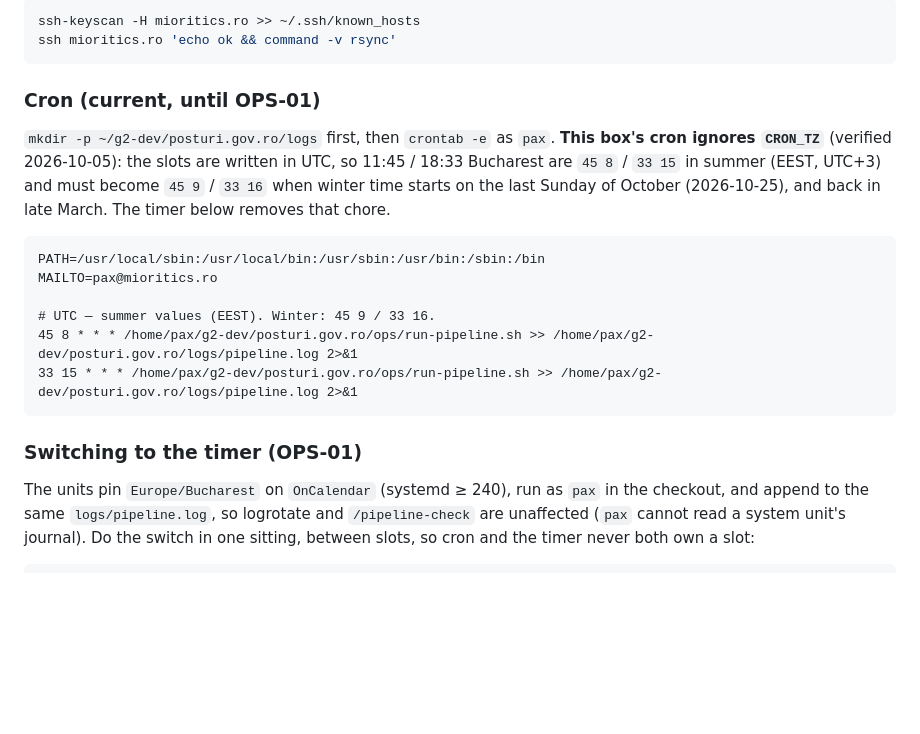
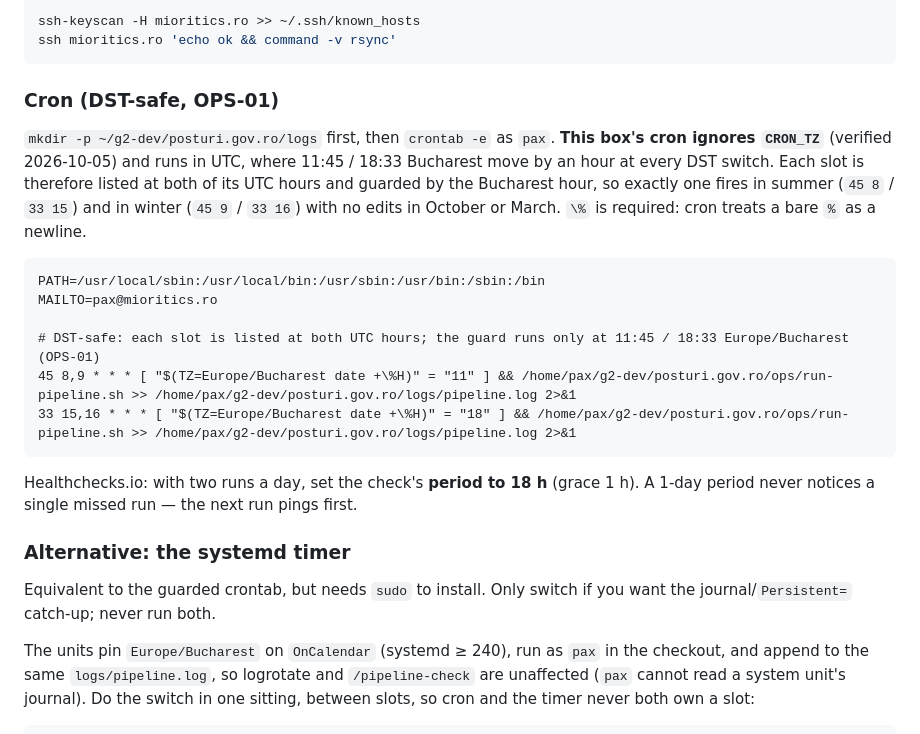
Before and after one commit to gov2-ro/posturi.gov.ro, a Markdown page: docs/deploy-vps.md, the part around the change. Rendered like a GitHub page; blank space fills up the shorter version.

Commit message:
docs(ops): DST-safe guarded crontab; healthcheck period; OPS-02 alert evidence
Each pipeline slot is listed at both UTC hours with a Europe/Bucharest
hour guard, so the box's cron (which ignores CRON_TZ) fires at 11:45 and
18:33 Bucharest in summer and winter with no edits. The systemd timer
becomes the sudo-requiring alternative. Records that Healthchecks.io did
alert on 04.10 and that its 1-day period would miss a single skipped run.

Co-Authored-By: Claude Opus 5.5 <noreply@anthropic.com>
Claude-Session: https://claude.ai/code/session_01W4qBTFPz7CuHdJyLdskWnx

````diff
--- a/docs/deploy-vps.md
+++ b/docs/deploy-vps.md
@@ -297,24 +297,31 @@ ssh-keyscan -H mioritics.ro >> ~/.ssh/known_hosts
 ssh mioritics.ro 'echo ok && command -v rsync'
 ```
 
-### Cron (current, until OPS-01)
+### Cron (DST-safe, OPS-01)
 
 `mkdir -p ~/g2-dev/posturi.gov.ro/logs` first, then `crontab -e` as `pax`. **This
-box's cron ignores `CRON_TZ`** (verified 2026-10-05): the slots are written in UTC,
-so 11:45 / 18:33 Bucharest are `45 8` / `33 15` in summer (EEST, UTC+3) and must
-become `45 9` / `33 16` when winter time starts on the last Sunday of October
-(2026-10-25), and back in late March. The timer below removes that chore.
+box's cron ignores `CRON_TZ`** (verified 2026-10-05) and runs in UTC, where 11:45 /
+18:33 Bucharest move by an hour at every DST switch. Each slot is therefore listed at
+both of its UTC hours and guarded by the Bucharest hour, so exactly one fires in
+summer (`45 8` / `33 15`) and in winter (`45 9` / `33 16`) with no edits in October
+or March. `\%` is required: cron treats a bare `%` as a newline.
 
 ```cron
 PATH=/usr/local/sbin:/usr/local/bin:/usr/sbin:/usr/bin:/sbin:/bin
 MAILTO=pax@mioritics.ro
 
-# UTC — summer values (EEST). Winter: 45 9 / 33 16.
-45 8 * * * /home/pax/g2-dev/posturi.gov.ro/ops/run-pipeline.sh >> /home/pax/g2-dev/posturi.gov.ro/logs/pipeline.log 2>&1
-33 15 * * * /home/pax/g2-dev/posturi.gov.ro/ops/run-pipeline.sh >> /home/pax/g2-dev/posturi.gov.ro/logs/pipeline.log 2>&1
+# DST-safe: each slot is listed at both UTC hours; the guard runs only at 11:45 / 18:33 Europe/Bucharest (OPS-01)
+45 8,9 * * * [ "$(TZ=Europe/Bucharest date +\%H)" = "11" ] && /home/pax/g2-dev/posturi.gov.ro/ops/run-pipeline.sh >> /home/pax/g2-dev/posturi.gov.ro/logs/pipeline.log 2>&1
+33 15,16 * * * [ "$(TZ=Europe/Bucharest date +\%H)" = "18" ] && /home/pax/g2-dev/posturi.gov.ro/ops/run-pipeline.sh >> /home/pax/g2-dev/posturi.gov.ro/logs/pipeline.log 2>&1
 ```
 
-### Switching to the timer (OPS-01)
+Healthchecks.io: with two runs a day, set the check's **period to 18 h** (grace 1 h).
+A 1-day period never notices a single missed run — the next run pings first.
+
+### Alternative: the systemd timer
+
+Equivalent to the guarded crontab, but needs `sudo` to install. Only switch if you
+want the journal/`Persistent=` catch-up; never run both.
 
 The units pin `Europe/Bucharest` on `OnCalendar` (systemd ≥ 240), run as `pax` in
 the checkout, and append to the same `logs/pipeline.log`, so logrotate and
````
Also changed, not shown: docs/backlog.md (+5 -1 lines).
